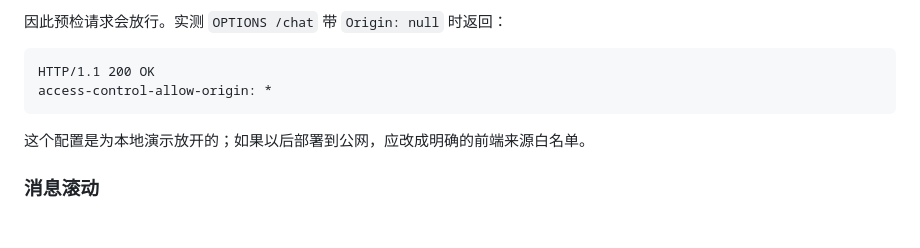
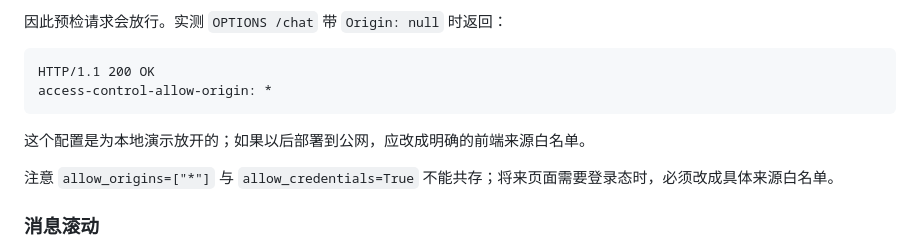
Before and after one commit to AAALittleChild/Child-the-best, a Markdown page: chatbot/REPRODUCE.md, the part around the change. Rendered like a GitHub page; blank space fills up the shorter version.

```diff
--- a/chatbot/REPRODUCE.md
+++ b/chatbot/REPRODUCE.md
@@ -300,6 +300,8 @@ access-control-allow-origin: *
 
 这个配置是为本地演示放开的；如果以后部署到公网，应改成明确的前端来源白名单。
 
+注意 `allow_origins=["*"]` 与 `allow_credentials=True` 不能共存；将来页面需要登录态时，必须改成具体来源白名单。
+
 ### 消息滚动
 
 消息列表 `#msgList` 固定高度 `400px`，并设置 `overflow-y: auto`。无论是追加用户消息、机器人回复还是错误提示，代码都会在追加后执行：
```
Also changed, not shown: chatbot/docs/rb_link_2_evidence.md (+2 -0 lines).
